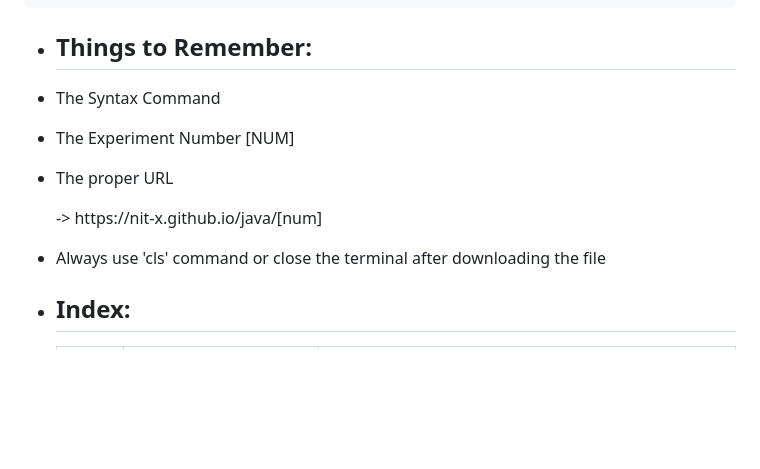
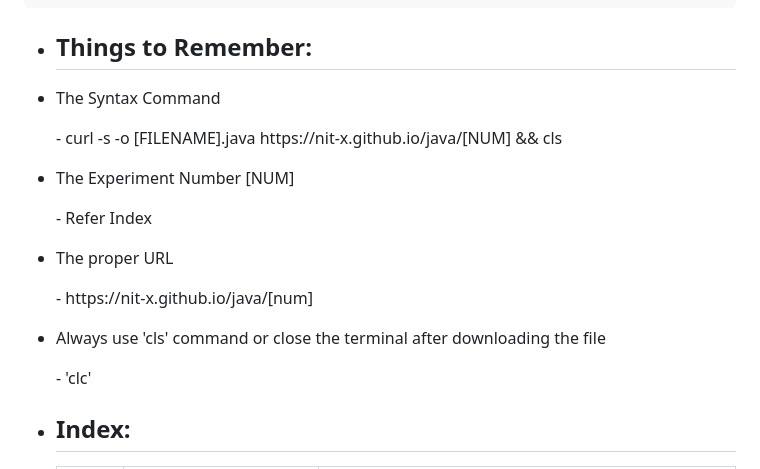
Before and after one commit to nit-x/nit-x.github.io, a Markdown page: index.md, the part around the change. Drawn GitHub-style; blank space fills up the shorter version.

```diff
--- a/index.md
+++ b/index.md
@@ -33,10 +33,13 @@
 
 * <h2>Things to Remember:</h2>
  * The Syntax Command
+   <p>- curl -s -o [FILENAME].java https://nit-x.github.io/java/[NUM] && cls</p>
  * The Experiment Number [NUM]
+   <p>- Refer Index</p>
  * The proper URL
-   <p>-> https://nit-x.github.io/java/[num]</p>
+   <p>- https://nit-x.github.io/java/[num]</p>
  * Always use 'cls' command or close the terminal after downloading the file
+   <p>- 'clc'</p>
 
 * <h2>Index:</h2>
 
```
